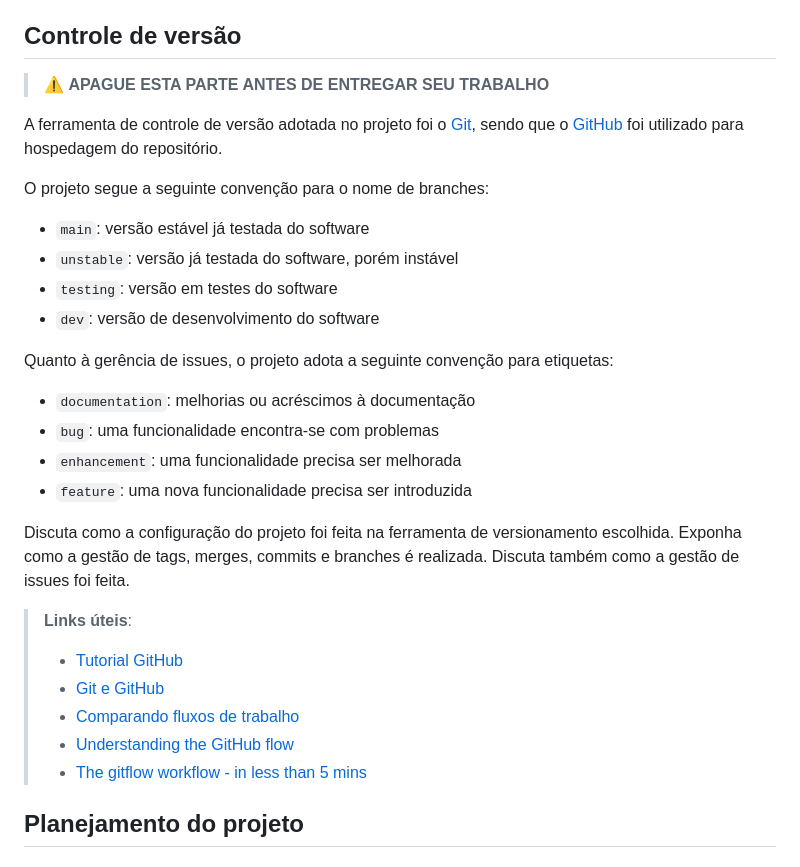
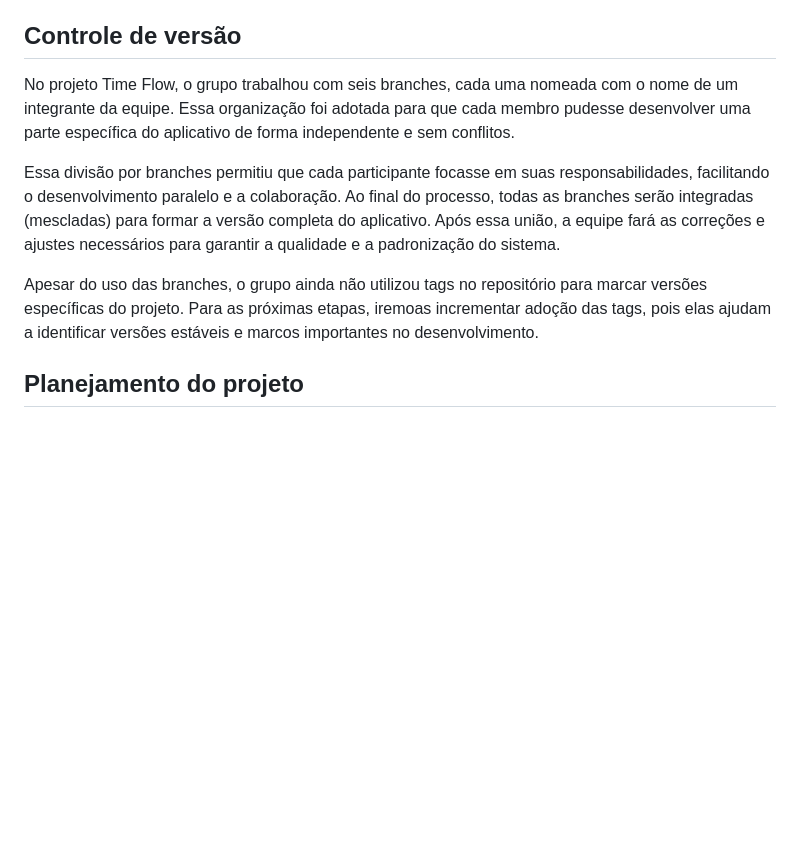
Before and after one commit to ICEI-PUC-Minas-PBE-ADS-SI/2025-1-p1-tiaw-time-flow, a Markdown page: docs/04-Metodologia.md, the part around the change. Drawn GitHub-style; blank space fills up the shorter version.

```diff
--- a/docs/04-Metodologia.md
+++ b/docs/04-Metodologia.md
@@ -15,32 +15,11 @@ Os artefatos do projeto são desenvolvidos a partir de diversas plataformas. A r
 
 ## Controle de versão
 
-> ⚠️ **APAGUE ESTA PARTE ANTES DE ENTREGAR SEU TRABALHO**
+No projeto Time Flow, o grupo trabalhou com seis branches, cada uma nomeada com o nome de um integrante da equipe. Essa organização foi adotada para que cada membro pudesse desenvolver uma parte específica do aplicativo de forma independente e sem conflitos.
 
-A ferramenta de controle de versão adotada no projeto foi o [Git](https://git-scm.com/), sendo que o [GitHub](https://github.com) foi utilizado para hospedagem do repositório.
+Essa divisão por branches permitiu que cada participante focasse em suas responsabilidades, facilitando o desenvolvimento paralelo e a colaboração. Ao final do processo, todas as branches serão integradas (mescladas) para formar a versão completa do aplicativo. Após essa união, a equipe fará as correções e ajustes necessários para garantir a qualidade e a padronização do sistema.
 
-O projeto segue a seguinte convenção para o nome de branches:
-
-- `main`: versão estável já testada do software
-- `unstable`: versão já testada do software, porém instável
-- `testing`: versão em testes do software
-- `dev`: versão de desenvolvimento do software
-
-Quanto à gerência de issues, o projeto adota a seguinte convenção para etiquetas:
-
-- `documentation`: melhorias ou acréscimos à documentação
-- `bug`: uma funcionalidade encontra-se com problemas
-- `enhancement`: uma funcionalidade precisa ser melhorada
-- `feature`: uma nova funcionalidade precisa ser introduzida
-
-Discuta como a configuração do projeto foi feita na ferramenta de versionamento escolhida. Exponha como a gestão de tags, merges, commits e branches é realizada. Discuta também como a gestão de issues foi feita.
-
-> **Links úteis**:
-> - [Tutorial GitHub](https://guides.github.com/activities/hello-world/)
-> - [Git e GitHub](https://www.youtube.com/playlist?list=PLHz_AreHm4dm7ZULPAmadvNhH6vk9oNZA)
-> - [Comparando fluxos de trabalho](https://www.atlassian.com/br/git/tutorials/comparing-workflows)
-> - [Understanding the GitHub flow](https://guides.github.com/introduction/flow/)
-> - [The gitflow workflow - in less than 5 mins](https://www.youtube.com/watch?v=1SXpE08hvGs)
+Apesar do uso das branches, o grupo ainda não utilizou tags no repositório para marcar versões específicas do projeto. Para as próximas etapas, iremoas incrementar adoção das tags, pois elas ajudam a identificar versões estáveis e marcos importantes no desenvolvimento.
 
 ## Planejamento do projeto
 
```
